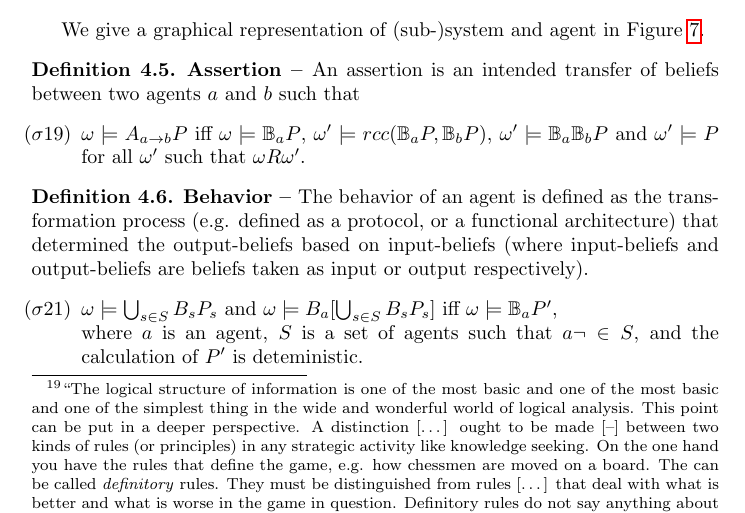
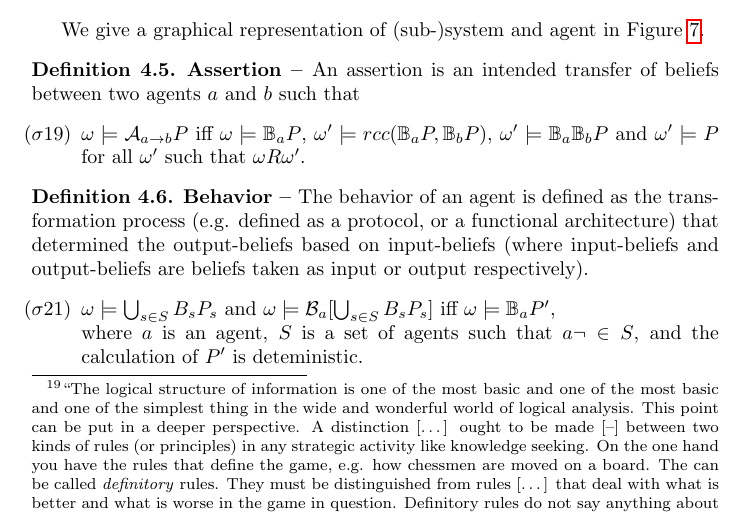
Before and after one commit to v-research/cybersecurity, a LaTeX paper (main.tex): part of page 22 of 35, cut so that both start at the same text. Compiled offline with pdfLaTeX.

Commit message:
change font for assertion behavior fact

```diff
--- a/main.tex
+++ b/main.tex
@@ -46,9 +46,18 @@
 % \renewcommand{\fix}[2]{}
 
 %colors in tables
-\definecolor{abfgreen}{RGB}{221, 232, 203}
+\definecolor{abfred}{RGB}{255, 215, 215}
+\definecolor{abf-rg-1}{RGB}{251,213,242}
+\definecolor{abf-rg-2}{RGB}{243,212,249}
+\definecolor{abf-rg-3}{RGB}{213,210,245}
+\definecolor{abf-rg-4}{RGB}{208,231,242}
+\definecolor{abf-rg-5}{RGB}{206,238,223}
+\definecolor{abf-rg-6}{RGB}{205,236,210}
+\definecolor{abf-rg-7}{RGB}{211,234,204}
+\definecolor{abfgreen}{RGB}{221,232,203}
+
 \definecolor{abforange}{RGB}{255, 245, 206}
-\definecolor{abfred}{RGB}{247, 209, 213}
+
 
 \theoremstyle{definition}
 \newtheorem{definition}{Definition}[section]
@@ -118,11 +127,12 @@
 \newcommand{\factRegion}{\mathcal{F}}
 \newcommand{\abf}{\assertionRegion,\behaviorRegion,\factRegion}
 \newcommand{\abftheory}{\assertionRegion\behaviorRegion\factRegion}
-\newcommand{\assert}[3]{A_{#1\rightarrow #2}#3}
-\newcommand{\behave}[2]{B_{#1}#2}
-\newcommand{\fact}[2]{F_{#1}#2}
+\newcommand{\assert}[3]{\mathcal{A}_{#1\rightarrow #2}#3}
+\newcommand{\behave}[2]{\mathcal{B}_{#1}#2}
+\newcommand{\fact}[2]{\mathcal{F}_{#1}#2}
 %rcc5
 \newcommand{\rcc}{rcc}
+\newcommand{\Rcc}[2]{rcc(#1,#2)}
 \newcommand{\connects}[2]{C(#1,#2)}
 \newcommand{\disconnected}[2]{\neg C(#1,#2)}
 \newcommand{\partof}[2]{P(#1,#2)}
@@ -132,6 +142,7 @@
 \newcommand{\po}[2]{PO(#1,#2)}
 \newcommand{\ppi}[2]{PPi(#1,#2)}
 \newcommand{\dr}[2]{DR(#1,#2)}
+\newcommand{\all}[2]{T(#1,#2)}
 
 
 \makeindex
```
